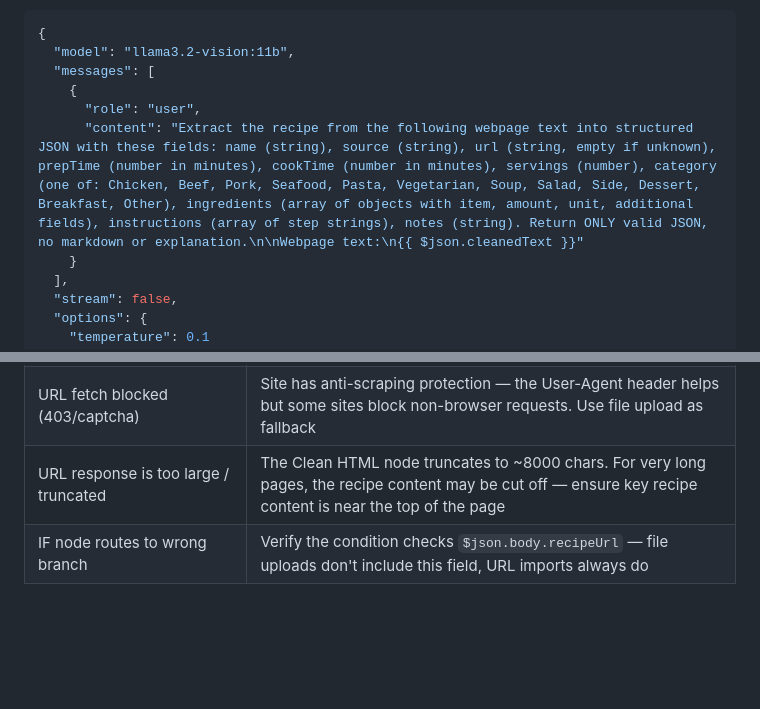
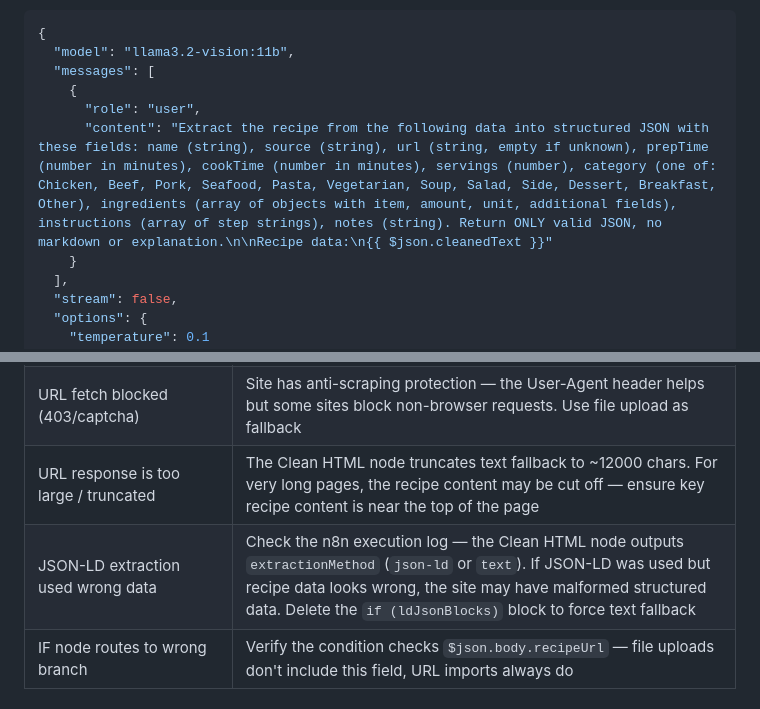
Before and after one commit to Gravydigz/dinner_time, a Markdown page: docs/N8N_RECIPE_PROCESSING.md, 2 parts joined by grey strips. Drawn GitHub-style; blank space fills up the shorter version.

```diff
--- a/docs/N8N_RECIPE_PROCESSING.md
+++ b/docs/N8N_RECIPE_PROCESSING.md
@@ -181,7 +217,7 @@ return {
   "messages": [
     {
       "role": "user",
-      "content": "Extract the recipe from the following webpage text into structured JSON with these fields: name (string), source (string), url (string, empty if unknown), prepTime (number in minutes), cookTime (number in minutes), servings (number), category (one of: Chicken, Beef, Pork, Seafood, Pasta, Vegetarian, Soup, Salad, Side, Dessert, Breakfast, Other), ingredients (array of objects with item, amount, unit, additional fields), instructions (array of step strings), notes (string). Return ONLY valid JSON, no markdown or explanation.\n\nWebpage text:\n{{ $json.cleanedText }}"
+      "content": "Extract the recipe from the following data into structured JSON with these fields: name (string), source (string), url (string, empty if unknown), prepTime (number in minutes), cookTime (number in minutes), servings (number), category (one of: Chicken, Beef, Pork, Seafood, Pasta, Vegetarian, Soup, Salad, Side, Dessert, Breakfast, Other), ingredients (array of objects with item, amount, unit, additional fields), instructions (array of step strings), notes (string). Return ONLY valid JSON, no markdown or explanation.\n\nRecipe data:\n{{ $json.cleanedText }}"
     }
   ],
   "stream": false,
@@ -391,7 +429,8 @@ docker exec n8n wget -qO- --timeout=5 https://dt.gravydigz.net/api/uploads
 | `$binary.data.base64` is undefined | n8n version does not expose base64 directly — use the Code (Base64) node with `this.helpers.getBinaryDataBuffer()` instead |
 | URL import returns empty/bad recipe | Site may use JavaScript rendering (SPA) — the fetch gets raw HTML only. Try a different URL or use file upload with a screenshot instead |
 | URL fetch blocked (403/captcha) | Site has anti-scraping protection — the User-Agent header helps but some sites block non-browser requests. Use file upload as fallback |
-| URL response is too large / truncated | The Clean HTML node truncates to ~8000 chars. For very long pages, the recipe content may be cut off — ensure key recipe content is near the top of the page |
+| URL response is too large / truncated | The Clean HTML node truncates text fallback to ~12000 chars. For very long pages, the recipe content may be cut off — ensure key recipe content is near the top of the page |
+| JSON-LD extraction used wrong data | Check the n8n execution log — the Clean HTML node outputs `extractionMethod` (`json-ld` or `text`). If JSON-LD was used but recipe data looks wrong, the site may have malformed structured data. Delete the `if (ldJsonBlocks)` block to force text fallback |
 | IF node routes to wrong branch | Verify the condition checks `$json.body.recipeUrl` — file uploads don't include this field, URL imports always do |
 
 ### Docker Networking Notes
```
Also changed, not shown: other parts of docs/N8N_RECIPE_PROCESSING.md (+60 -22 lines), CHANGELOG.md (+10 -0 lines).
